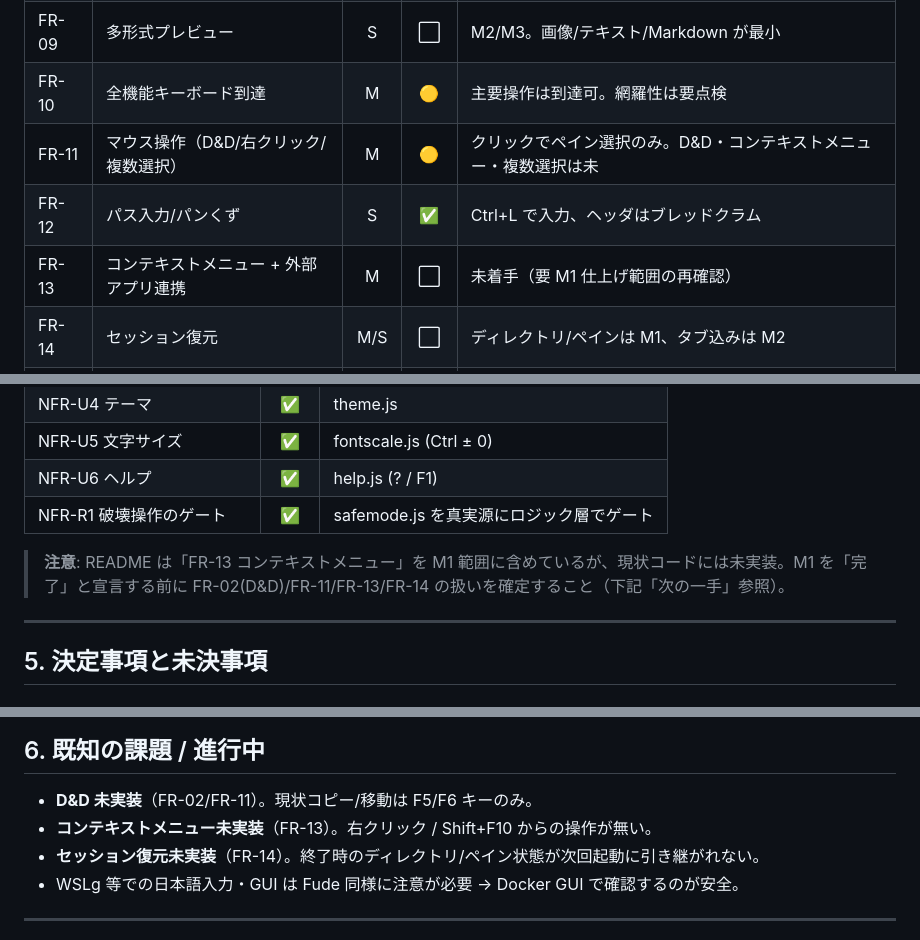
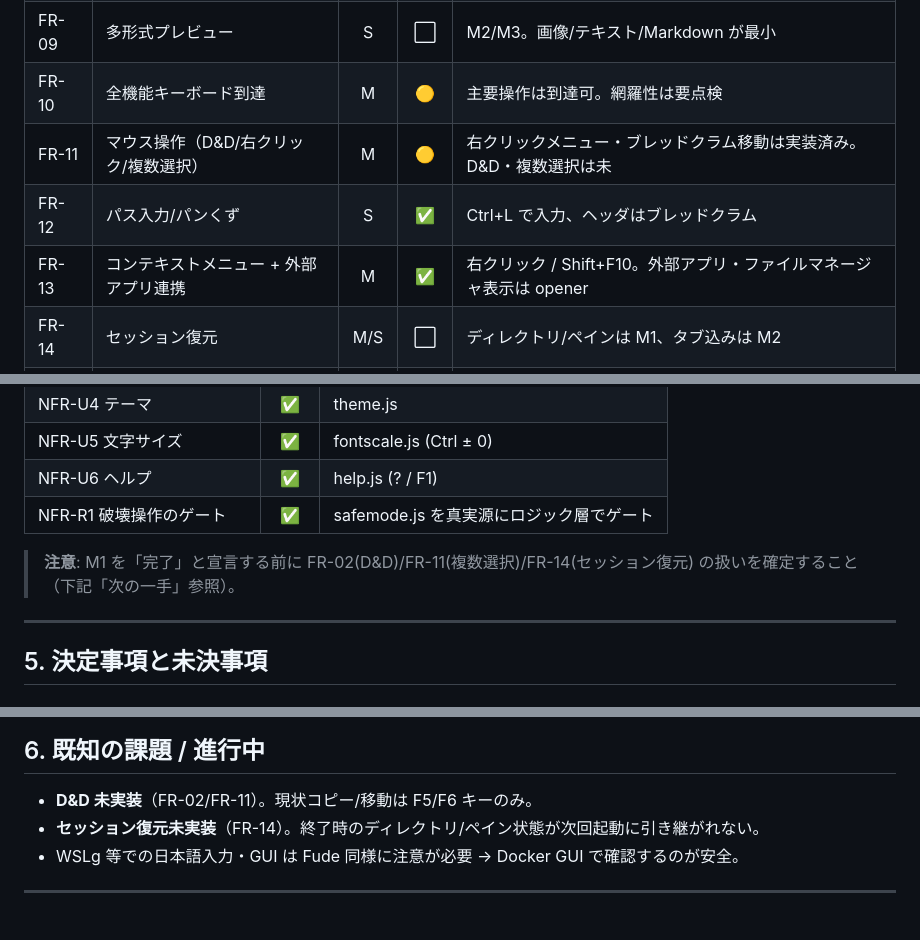
Before and after one commit to dobachi/tana, a Markdown page: docs/STATUS.md, 3 parts joined by grey strips. Rendered like a GitHub page.

Commit message:
docs: FR-13 実装済み・FR-11 の進捗を STATUS に反映

```diff
--- a/docs/STATUS.md
+++ b/docs/STATUS.md
@@ -120,9 +120,9 @@ make docker-check  # CI相当チェック
 | FR-08 | タブ | S | ⬜ | **M2**。ペイン単位が有力(Q3) |
 | FR-09 | 多形式プレビュー | S | ⬜ | M2/M3。画像/テキスト/Markdown が最小 |
 | FR-10 | 全機能キーボード到達 | M | 🟡 | 主要操作は到達可。網羅性は要点検 |
-| FR-11 | マウス操作（D&D/右クリック/複数選択） | M | 🟡 | クリックでペイン選択のみ。D&D・コンテキストメニュー・複数選択は未 |
+| FR-11 | マウス操作（D&D/右クリック/複数選択） | M | 🟡 | 右クリックメニュー・ブレッドクラム移動は実装済み。D&D・複数選択は未 |
 | FR-12 | パス入力/パンくず | S | ✅ | Ctrl+L で入力、ヘッダはブレッドクラム |
-| FR-13 | コンテキストメニュー + 外部アプリ連携 | M | ⬜ | 未着手（要 M1 仕上げ範囲の再確認） |
+| FR-13 | コンテキストメニュー + 外部アプリ連携 | M | ✅ | 右クリック / Shift+F10。外部アプリ・ファイルマネージャ表示は opener |
 | FR-14 | セッション復元 | M/S | ⬜ | ディレクトリ/ペインは M1、タブ込みは M2 |
 | FR-15 | 隠しファイル表示トグル | M | ✅ | Ctrl+H、両ペイン共通 |
 
@@ -135,7 +135,7 @@ make docker-check  # CI相当チェック
 | NFR-U6 ヘルプ | ✅ | help.js (? / F1) |
 | NFR-R1 破壊操作のゲート | ✅ | safemode.js を真実源にロジック層でゲート |
 
-> **注意**: README は「FR-13 コンテキストメニュー」を M1 範囲に含めているが、現状コードには未実装。M1 を「完了」と宣言する前に FR-02(D&D)/FR-11/FR-13/FR-14 の扱いを確定すること（下記「次の一手」参照）。
+> **注意**: M1 を「完了」と宣言する前に FR-02(D&D)/FR-11(複数選択)/FR-14(セッション復元) の扱いを確定すること（下記「次の一手」参照）。
 
 ---
 
@@ -154,7 +154,6 @@ make docker-check  # CI相当チェック
 ## 6. 既知の課題 / 進行中
 
 - **D&D 未実装**（FR-02/FR-11）。現状コピー/移動は F5/F6 キーのみ。
-- **コンテキストメニュー未実装**（FR-13）。右クリック / Shift+F10 からの操作が無い。
 - **セッション復元未実装**（FR-14）。終了時のディレクトリ/ペイン状態が次回起動に引き継がれない。
 - WSLg 等での日本語入力・GUI は Fude 同様に注意が必要 → Docker GUI で確認するのが安全。
 
```
